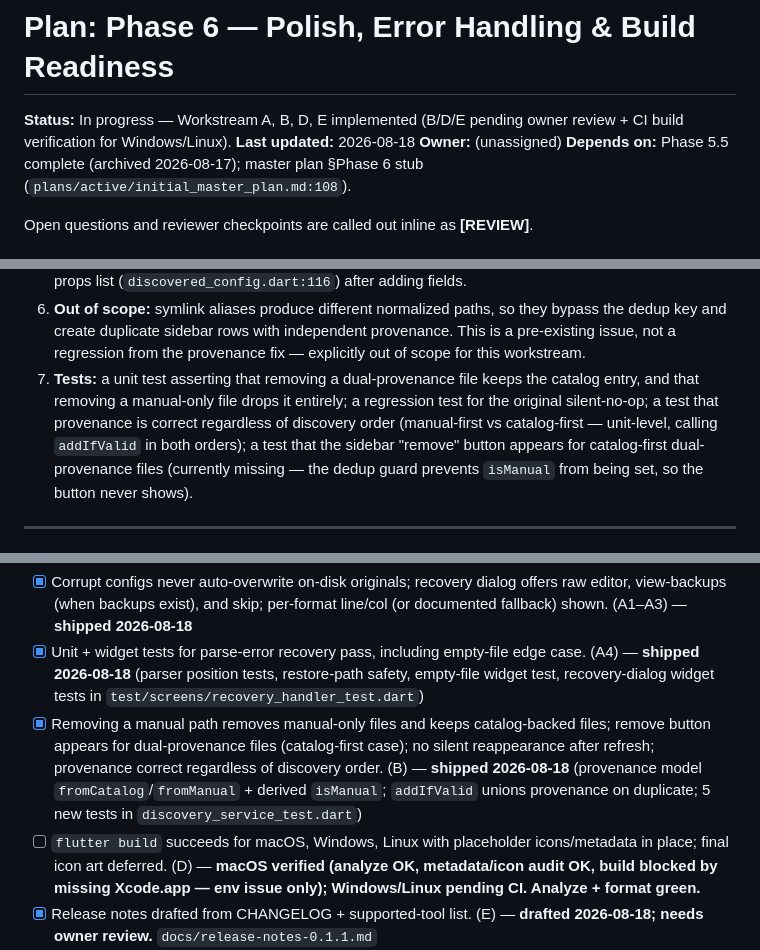
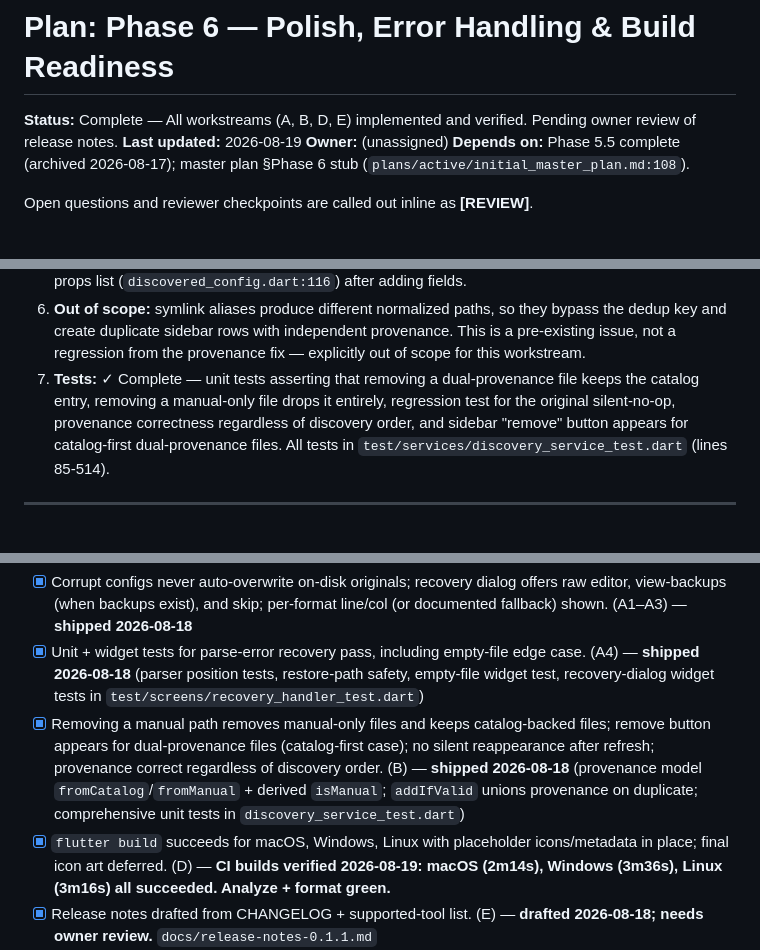
Before and after one commit to kgrizz-git/AgentsConfigHelper, a Markdown page: plans/archive/phase_6_release.md, 3 parts joined by grey strips. Rendered like a GitHub page.

Commit message:
docs(plans): update Phase 6 status to complete

```diff
--- a/plans/archive/phase_6_release.md
+++ b/plans/archive/phase_6_release.md
@@ -1,7 +1,7 @@
 # Plan: Phase 6 — Polish, Error Handling & Build Readiness
 
-**Status:** In progress — Workstream A, B, D, E implemented (B/D/E pending owner review + CI build verification for Windows/Linux).
-**Last updated:** 2026-08-18
+**Status:** Complete — All workstreams (A, B, D, E) implemented and verified. Pending owner review of release notes.
+**Last updated:** 2026-08-19
 **Owner:** (unassigned)
 **Depends on:** Phase 5.5 complete (archived 2026-08-17); master plan §Phase 6 stub
 (`plans/active/initial_master_plan.md:108`).
@@ -225,13 +225,11 @@ both cases.
    dedup key and create duplicate sidebar rows with independent provenance. This is a
    pre-existing issue, not a regression from the provenance fix — explicitly out of scope
    for this workstream.
-7. **Tests:** a unit test asserting that removing a dual-provenance file keeps the
-   catalog entry, and that removing a manual-only file drops it entirely; a regression test
-   for the original silent-no-op; a test that provenance is correct regardless of discovery
-   order (manual-first vs catalog-first — unit-level, calling `addIfValid` in both orders);
-   a test that the sidebar "remove" button appears for catalog-first dual-provenance files
-   (currently missing — the dedup guard prevents `isManual` from being set, so the button
-   never shows).
+7. **Tests:** ✓ Complete — unit tests asserting that removing a dual-provenance file keeps the
+   catalog entry, removing a manual-only file drops it entirely, regression test for the original
+   silent-no-op, provenance correctness regardless of discovery order, and sidebar "remove" button
+   appears for catalog-first dual-provenance files. All tests in `test/services/discovery_service_test.dart`
+   (lines 85-514).
 
 ---
 
@@ -355,11 +353,10 @@ no contradiction (debug-only, not release).
        remove button appears for dual-provenance files (catalog-first case); no silent
        reappearance after refresh; provenance correct regardless of discovery order. (B) —
        **shipped 2026-08-18** (provenance model `fromCatalog`/`fromManual` + derived `isManual`;
-       `addIfValid` unions provenance on duplicate; 5 new tests in `discovery_service_test.dart`)
-- [ ] `flutter build` succeeds for macOS, Windows, Linux with placeholder icons/metadata
-      in place; final icon art deferred. (D) — **macOS verified (analyze OK, metadata/icon
-      audit OK, build blocked by missing Xcode.app — env issue only); Windows/Linux pending
-      CI. Analyze + format green.**
+       `addIfValid` unions provenance on duplicate; comprehensive unit tests in `discovery_service_test.dart`)
+- [x] `flutter build` succeeds for macOS, Windows, Linux with placeholder icons/metadata
+      in place; final icon art deferred. (D) — **CI builds verified 2026-08-19: macOS (2m14s),
+      Windows (3m36s), Linux (3m16s) all succeeded. Analyze + format green.**
 - [x] Release notes drafted from CHANGELOG + supported-tool list. (E) — **drafted
       2026-08-18; needs owner review.** `docs/release-notes-0.1.1.md`
 - [x] All new parser, model, and service behavior covered by tests; `flutter analyze
```
Also changed, not shown: other parts of plans/archive/phase_6_release.md (+1 -1 lines).
